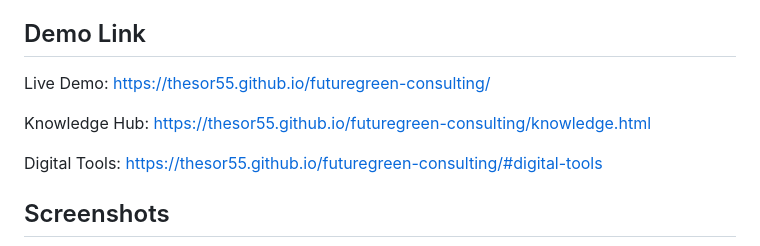
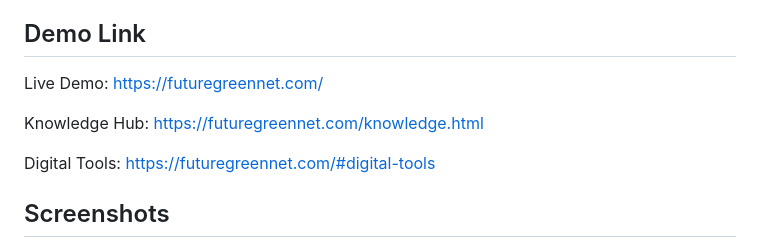
Before and after one commit to TheSor55/futuregreen-consulting, a Markdown page: README.md, the part around the change. GitHub-like rendering.

Commit message:
docs: update README demo links to futuregreennet.com

```diff
--- a/README.md
+++ b/README.md
@@ -66,11 +66,11 @@ The website is live and usable as a consulting portfolio and lead-generation sit
 
 ## Demo Link
 
-Live Demo: https://thesor55.github.io/futuregreen-consulting/
+Live Demo: https://futuregreennet.com/
 
-Knowledge Hub: https://thesor55.github.io/futuregreen-consulting/knowledge.html
+Knowledge Hub: https://futuregreennet.com/knowledge.html
 
-Digital Tools: https://thesor55.github.io/futuregreen-consulting/#digital-tools
+Digital Tools: https://futuregreennet.com/#digital-tools
 
 ## Screenshots
 
```
